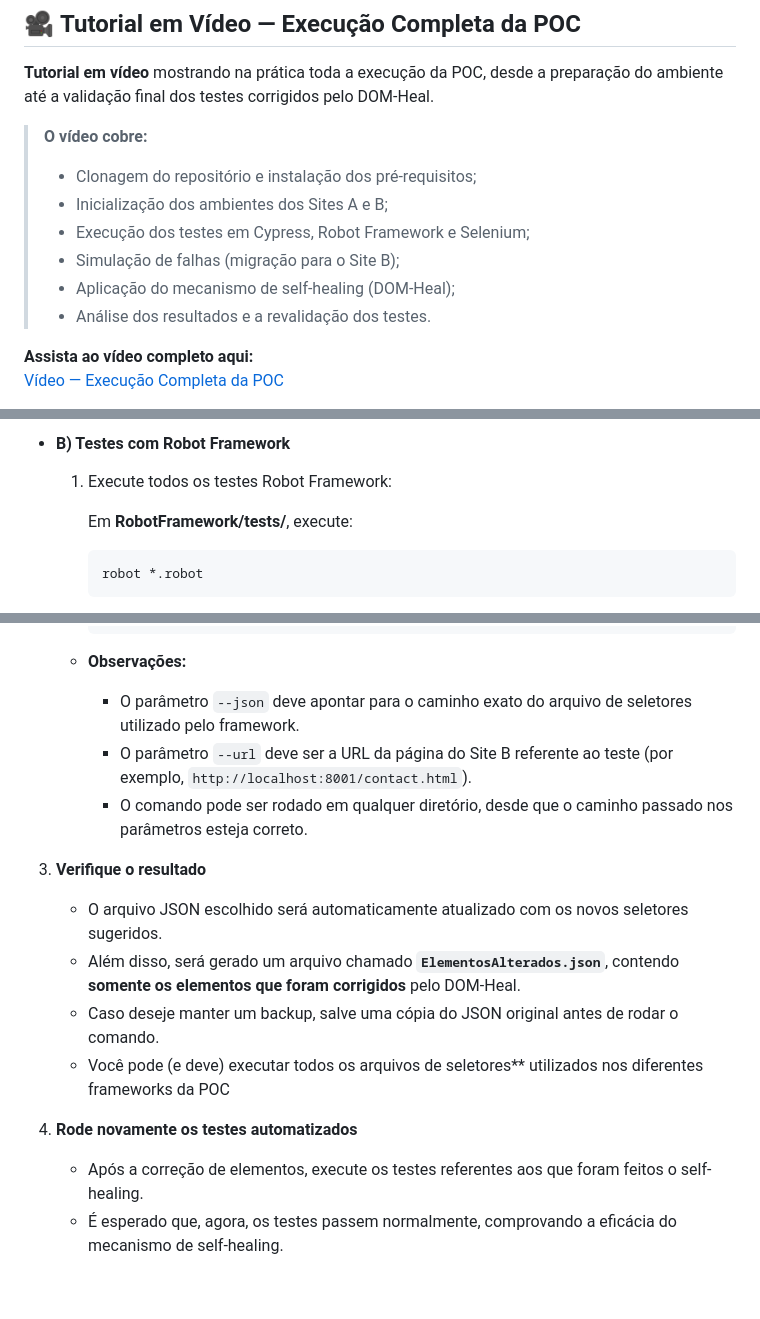
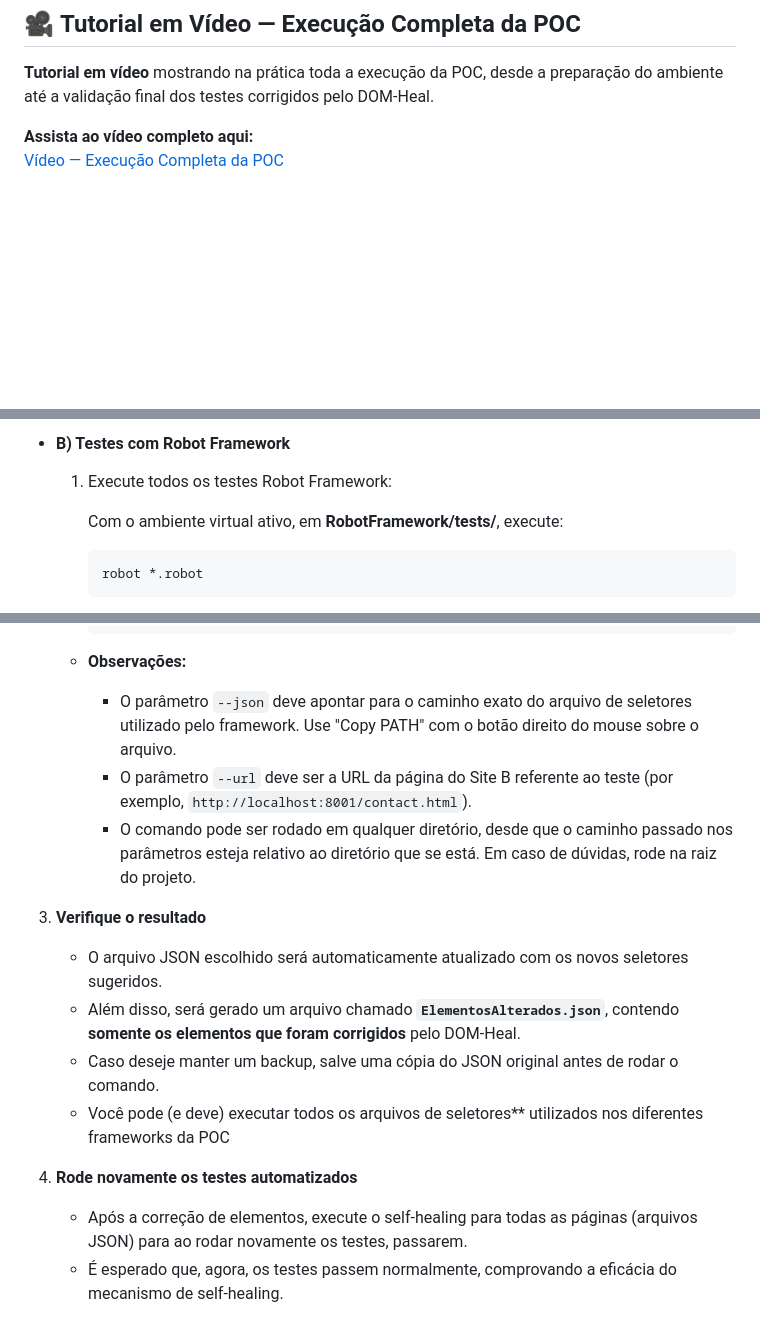
Before and after one commit to jonnaschristian/dom-heal-poc, a Markdown page: README.md, 3 parts joined by grey strips. Rendered like a GitHub page; blank space fills up the shorter version.

````diff
--- a/README.md
+++ b/README.md
@@ -67,15 +67,6 @@ A POC inclui o mesmo cenário de teste implementado nos três principais framewo
 
 **Tutorial em vídeo** mostrando na prática toda a execução da POC, desde a preparação do ambiente até a validação final dos testes corrigidos pelo DOM-Heal.
 
-> **O vídeo cobre:**
-> - Clonagem do repositório e instalação dos pré-requisitos;
-> - Inicialização dos ambientes dos Sites A e B;
-> - Execução dos testes em Cypress, Robot Framework e Selenium;
-> - Simulação de falhas (migração para o Site B);
-> - Aplicação do mecanismo de self-healing (DOM-Heal);
-> - Análise dos resultados e a revalidação dos testes.
-
-
 **Assista ao vídeo completo aqui:**
 [Vídeo — Execução Completa da POC](https://youtu.be/hcCrL-2_MFo)
 
@@ -251,7 +242,7 @@ Antes de rodar qualquer teste, é necessário subir os servidores locais dos sit
 
    1. Execute todos os testes Robot Framework:
 
-         Em **RobotFramework/tests/**, execute:
+         Com o ambiente virtual ativo, em **RobotFramework/tests/**, execute:
          ```bash
          robot *.robot
          ```
@@ -353,9 +344,9 @@ Antes de rodar qualquer teste, é necessário subir os servidores locais dos sit
       ```
 
     - **Observações:**
-      - O parâmetro `--json` deve apontar para o caminho exato do arquivo de seletores utilizado pelo framework.
+      - O parâmetro `--json` deve apontar para o caminho exato do arquivo de seletores utilizado pelo framework. Use "Copy PATH" com o botão direito do mouse sobre o arquivo.
       - O parâmetro `--url` deve ser a URL da página do Site B referente ao teste (por exemplo, `http://localhost:8001/contact.html`).
-      - O comando pode ser rodado em qualquer diretório, desde que o caminho passado nos parâmetros esteja correto.
+      - O comando pode ser rodado em qualquer diretório, desde que o caminho passado nos parâmetros esteja relativo ao diretório que se está. Em caso de dúvidas, rode na raiz do projeto.
 
 3. **Verifique o resultado**
     - O arquivo JSON escolhido será automaticamente atualizado com os novos seletores sugeridos.
@@ -364,7 +355,7 @@ Antes de rodar qualquer teste, é necessário subir os servidores locais dos sit
     - Você pode (e deve) executar todos os arquivos de seletores** utilizados nos diferentes frameworks da POC
 
 4. **Rode novamente os testes automatizados**
-    - Após a correção de elementos, execute os testes referentes aos que foram feitos o self-healing.
+    - Após a correção de elementos, execute o self-healing para todas as páginas (arquivos JSON) para ao rodar novamente os testes, passarem.
     - É esperado que, agora, os testes passem normalmente, comprovando a eficácia do mecanismo de self-healing.
 
 > **Dica:**
````
Also changed, not shown: other parts of README.md (+2 -2 lines).
